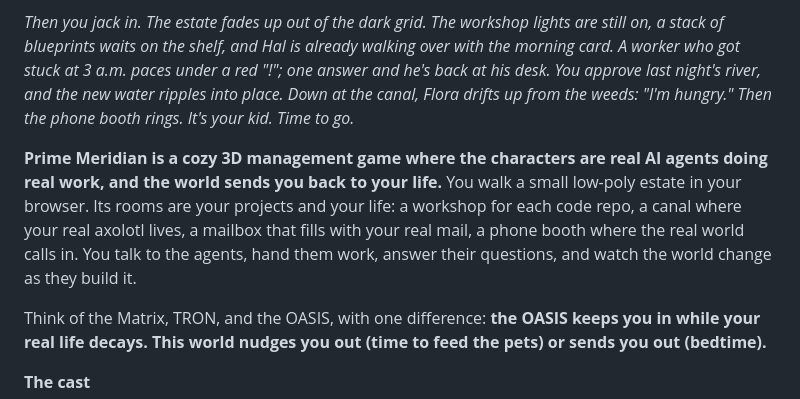
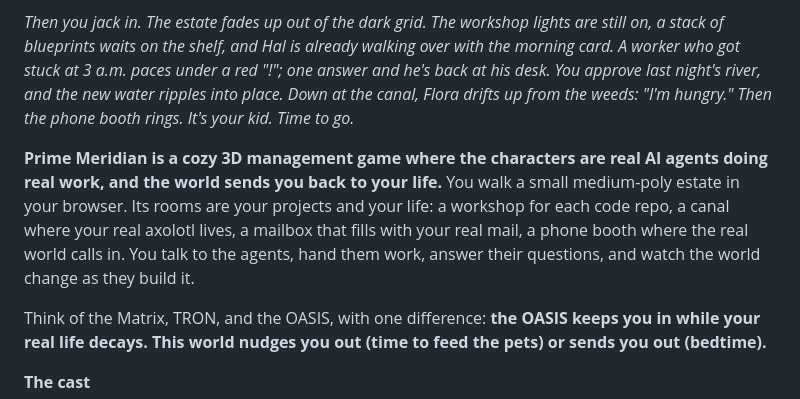
Before and after one commit to xicubed/prime-meridian, a Markdown page: docs/GDD-submission.md, the part around the change. GitHub-like rendering.

```diff
--- a/docs/GDD-submission.md
+++ b/docs/GDD-submission.md
@@ -11,7 +11,7 @@
 
 *Then you jack in. The estate fades up out of the dark grid. The workshop lights are still on, a stack of blueprints waits on the shelf, and Hal is already walking over with the morning card. A worker who got stuck at 3 a.m. paces under a red "!"; one answer and he's back at his desk. You approve last night's river, and the new water ripples into place. Down at the canal, Flora drifts up from the weeds: "I'm hungry." Then the phone booth rings. It's your kid. Time to go.*
 
-**Prime Meridian is a cozy 3D management game where the characters are real AI agents doing real work, and the world sends you back to your life.** You walk a small low-poly estate in your browser. Its rooms are your projects and your life: a workshop for each code repo, a canal where your real axolotl lives, a mailbox that fills with your real mail, a phone booth where the real world calls in. You talk to the agents, hand them work, answer their questions, and watch the world change as they build it.
+**Prime Meridian is a cozy 3D management game where the characters are real AI agents doing real work, and the world sends you back to your life.** You walk a small medium-poly estate in your browser. Its rooms are your projects and your life: a workshop for each code repo, a canal where your real axolotl lives, a mailbox that fills with your real mail, a phone booth where the real world calls in. You talk to the agents, hand them work, answer their questions, and watch the world change as they build it.
 
 Think of the Matrix, TRON, and the OASIS, with one difference: **the OASIS keeps you in while your real life decays. This world nudges you out (time to feed the pets) or sends you out (bedtime).**
 
```
Also changed, not shown: docs/GDD.md (+4 -4 lines).
